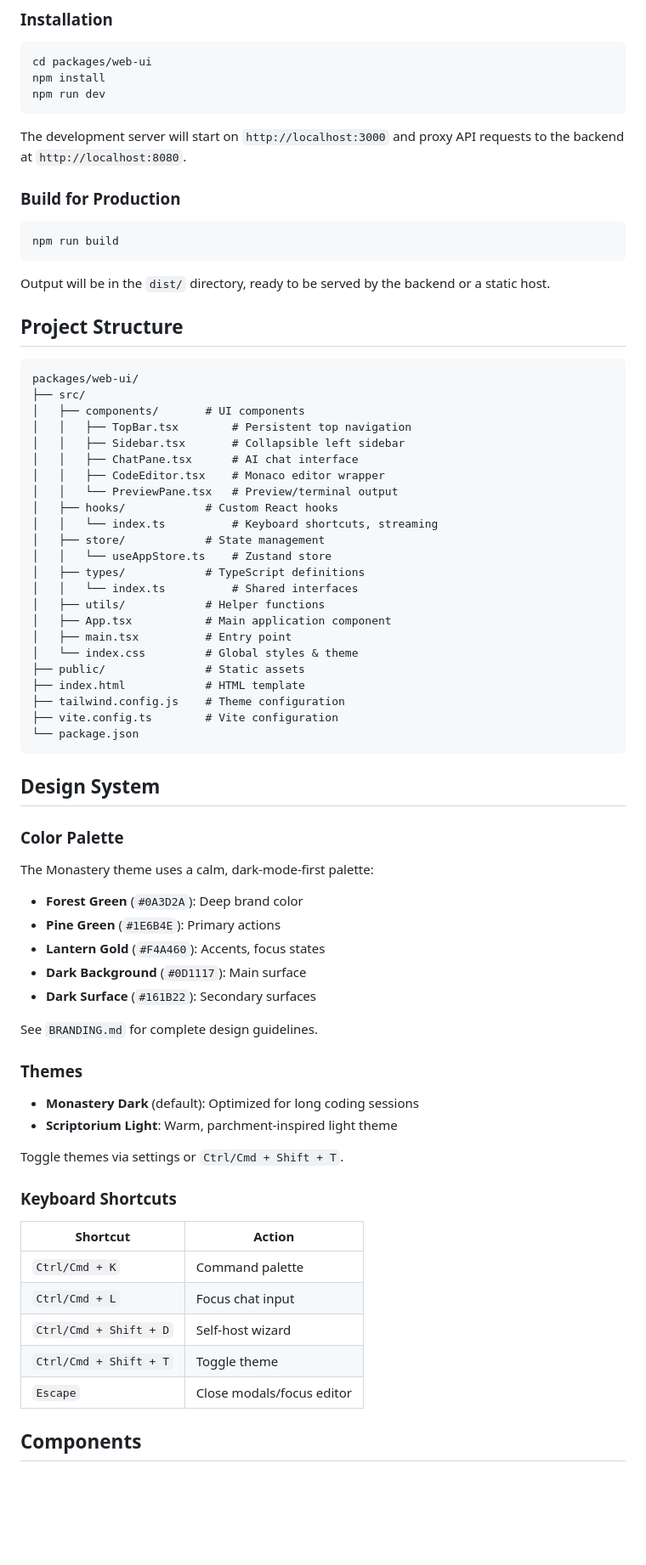
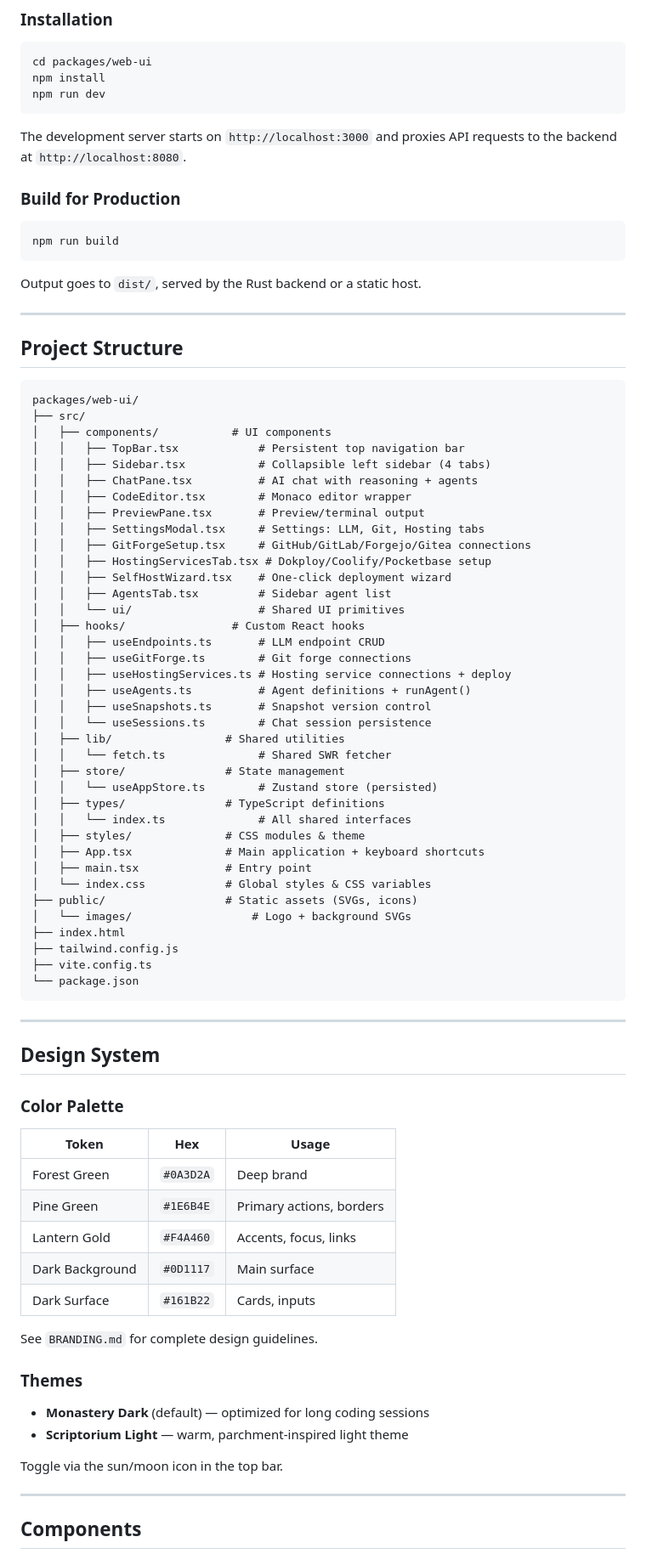
Before and after one commit to jherforth/Monastery, a Markdown page: packages/web-ui/README.md, the part around one of its changes. Shown at 85% size. Drawn GitHub-style; blank space fills up the shorter version.

````diff
--- a/packages/web-ui/README.md
+++ b/packages/web-ui/README.md
@@ -29,7 +28,7 @@ npm install
 npm run dev
 ```
 
-The development server will start on `http://localhost:3000` and proxy API requests to the backend at `http://localhost:8080`.
+The development server starts on `http://localhost:3000` and proxies API requests to the backend at `http://localhost:8080`.
 
 ### Build for Production
 
@@ -37,66 +36,76 @@ The development server will start on `http://localhost:3000` and proxy API reque
 npm run build
 ```
 
-Output will be in the `dist/` directory, ready to be served by the backend or a static host.
+Output goes to `dist/`, served by the Rust backend or a static host.
+
+---
 
 ## Project Structure
 
 ```
 packages/web-ui/
 ├── src/
-│   ├── components/       # UI components
-│   │   ├── TopBar.tsx        # Persistent top navigation
-│   │   ├── Sidebar.tsx       # Collapsible left sidebar
-│   │   ├── ChatPane.tsx      # AI chat interface
-│   │   ├── CodeEditor.tsx    # Monaco editor wrapper
-│   │   └── PreviewPane.tsx   # Preview/terminal output
-│   ├── hooks/            # Custom React hooks
-│   │   └── index.ts          # Keyboard shortcuts, streaming
-│   ├── store/            # State management
-│   │   └── useAppStore.ts    # Zustand store
-│   ├── types/            # TypeScript definitions
-│   │   └── index.ts          # Shared interfaces
-│   ├── utils/            # Helper functions
-│   ├── App.tsx           # Main application component
-│   ├── main.tsx          # Entry point
-│   └── index.css         # Global styles & theme
-├── public/               # Static assets
-├── index.html            # HTML template
-├── tailwind.config.js    # Theme configuration
-├── vite.config.ts        # Vite configuration
+│   ├── components/           # UI components
+│   │   ├── TopBar.tsx            # Persistent top navigation bar
+│   │   ├── Sidebar.tsx           # Collapsible left sidebar (4 tabs)
+│   │   ├── ChatPane.tsx          # AI chat with reasoning + agents
+│   │   ├── CodeEditor.tsx        # Monaco editor wrapper
+│   │   ├── PreviewPane.tsx       # Preview/terminal output
+│   │   ├── SettingsModal.tsx     # Settings: LLM, Git, Hosting tabs
+│   │   ├── GitForgeSetup.tsx     # GitHub/GitLab/Forgejo/Gitea connections
+│   │   ├── HostingServicesTab.tsx # Dokploy/Coolify/Pocketbase setup
+│   │   ├── SelfHostWizard.tsx    # One-click deployment wizard
+│   │   ├── AgentsTab.tsx         # Sidebar agent list
+│   │   └── ui/                   # Shared UI primitives
+│   ├── hooks/                # Custom React hooks
+│   │   ├── useEndpoints.ts       # LLM endpoint CRUD
+│   │   ├── useGitForge.ts        # Git forge connections
+│   │   ├── useHostingServices.ts # Hosting service connections + deploy
+│   │   ├── useAgents.ts          # Agent definitions + runAgent()
+│   │   ├── useSnapshots.ts       # Snapshot version control
+│   │   └── useSessions.ts        # Chat session persistence
+│   ├── lib/                 # Shared utilities
+│   │   └── fetch.ts              # Shared SWR fetcher
+│   ├── store/               # State management
+│   │   └── useAppStore.ts        # Zustand store (persisted)
+│   ├── types/               # TypeScript definitions
+│   │   └── index.ts              # All shared interfaces
+│   ├── styles/              # CSS modules & theme
+│   ├── App.tsx              # Main application + keyboard shortcuts
+│   ├── main.tsx             # Entry point
+│   └── index.css            # Global styles & CSS variables
+├── public/                  # Static assets (SVGs, icons)
+│   └── images/                  # Logo + background SVGs
+├── index.html
+├── tailwind.config.js
+├── vite.config.ts
 └── package.json
 ```
+
+---
 
 ## Design System
 
 ### Color Palette
 
-The Monastery theme uses a calm, dark-mode-first palette:
-
-- **Forest Green** (`#0A3D2A`): Deep brand color
-- **Pine Green** (`#1E6B4E`): Primary actions
-- **Lantern Gold** (`#F4A460`): Accents, focus states
-- **Dark Background** (`#0D1117`): Main surface
-- **Dark Surface** (`#161B22`): Secondary surfaces
+| Token | Hex | Usage |
+|---|---|---|
+| Forest Green | `#0A3D2A` | Deep brand |
+| Pine Green | `#1E6B4E` | Primary actions, borders |
+| Lantern Gold | `#F4A460` | Accents, focus, links |
+| Dark Background | `#0D1117` | Main surface |
+| Dark Surface | `#161B22` | Cards, inputs |
 
 See `BRANDING.md` for complete design guidelines.
 
 ### Themes
 
-- **Monastery Dark** (default): Optimized for long coding sessions
-- **Scriptorium Light**: Warm, parchment-inspired light theme
+- **Monastery Dark** (default) — optimized for long coding sessions
+- **Scriptorium Light** — warm, parchment-inspired light theme
 
-Toggle themes via settings or `Ctrl/Cmd + Shift + T`.
+Toggle via the sun/moon icon in the top bar.
 
-### Keyboard Shortcuts
-
-| Shortcut | Action |
-|----------|--------|
-| `Ctrl/Cmd + K` | Command palette |
-| `Ctrl/Cmd + L` | Focus chat input |
-| `Ctrl/Cmd + Shift + D` | Self-host wizard |
-| `Ctrl/Cmd + Shift + T` | Toggle theme |
-| `Escape` | Close modals/focus editor |
+---
 
 ## Components
 
````
Also changed, not shown: other parts of packages/web-ui/README.md (+94 -75 lines), README.md (+3 -3 lines).
